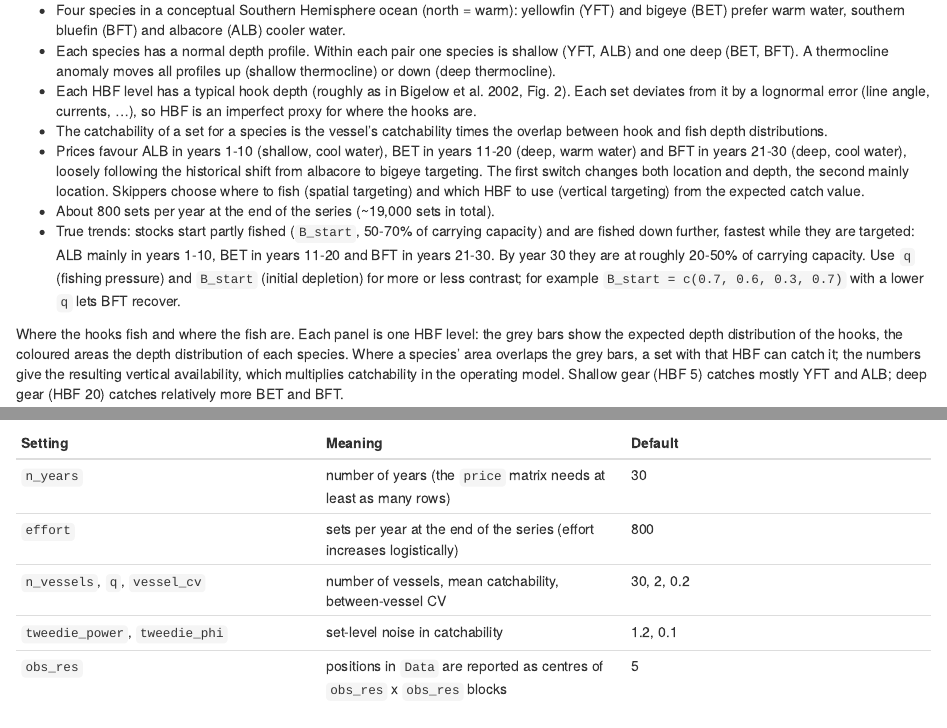
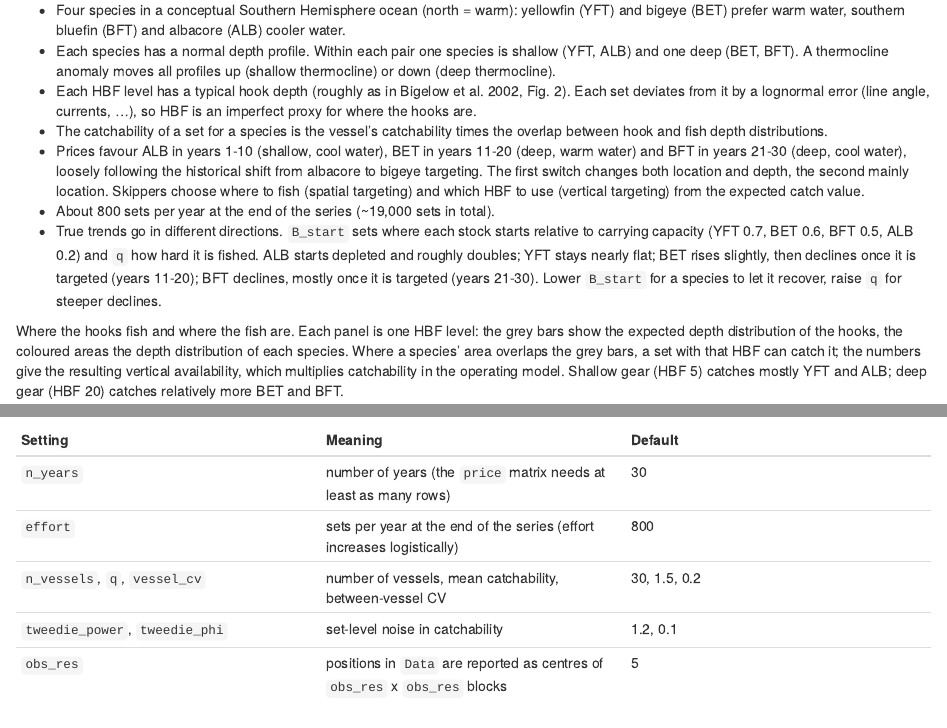
Before and after one commit to Henning-Winker/cpueTargeting, an R Markdown document (vignettes/tuna-targeting-scenarios.Rmd): the page in a window 1100 px wide, from 750 px down, and a second part further down, joined at a grey line. Rendered offline with R 4.5, knitr and Pandoc, with nearby package versions; some code elsewhere in the file could not run offline.

Commit message:
Trends in different directions: ALB starts depleted and recovers
B_start = c(0.7, 0.6, 0.5, 0.2), q = 1.5.

Co-Authored-By: Claude Opus 5.5 <noreply@anthropic.com>
Claude-Session: https://claude.ai/code/session_01APDVABH9PuEvAeu2TNo14o

```diff
--- a/R/tuna_om.R
+++ b/R/tuna_om.R
@@ -78,7 +78,8 @@ tuna_settings_default <- function() {
     species  = c("YFT", "BET", "BFT", "ALB"),
     B0       = c(400000, 300000, 150000, 350000), # carrying capacity (t)
     r        = c(0.30, 0.18, 0.12, 0.18),         # intrinsic growth rate
-    B_start  = c(0.7, 0.6, 0.5, 0.7), # initial biomass / carrying capacity (1 = unfished)
+    B_start  = c(0.7, 0.6, 0.5, 0.2), # initial biomass / carrying capacity (1 = unfished);
+                                      #   ALB starts depleted and recovers
     sst_opt  = c(25, 24, 20, 21),     # preferred SST (deg C)
     sst_tol  = c(3, 3.5, 3, 3.5),     # SD of SST preference (deg C)
     depth_mu = c(90, 260, 240, 110),  # mean depth (m): YFT, ALB shallow; BET, BFT deep
@@ -115,7 +116,7 @@ tuna_settings_default <- function() {
     n_vessels = 30,
     effort = 800,             # asymptotic number of sets per year (~19,000 in 30 years)
     effort_cv = 0.2,
-    q = 2,                    # mean catchability per set at full vertical overlap;
+    q = 1.5,                  # mean catchability per set at full vertical overlap;
                               #   with effort, sets how strongly stocks are fished down
     vessel_cv = 0.2,          # between-vessel CV in catchability
     tweedie_power = 1.2,      # set-level noise in catchability
--- a/vignettes/tuna-targeting-scenarios.Rmd
+++ b/vignettes/tuna-targeting-scenarios.Rmd
@@ -79,13 +79,13 @@ In brief:
   Skippers choose where to fish (spatial targeting) and which HBF to use
   (vertical targeting) from the expected catch value.
 * About 800 sets per year at the end of the series (~19,000 sets in total).
-* True trends: stocks start partly fished (`B_start`, 50-70% of carrying
-  capacity) and are fished down further, fastest while they are targeted:
-  ALB mainly in years 1-10, BET in years 11-20 and BFT in years 21-30. By
-  year 30 they are at roughly 20-50% of carrying capacity. Use `q` (fishing
-  pressure) and `B_start` (initial depletion) for more or less contrast; for
-  example `B_start = c(0.7, 0.6, 0.3, 0.7)` with a lower `q` lets BFT
-  recover.
+* True trends go in different directions. `B_start` sets where each stock
+  starts relative to carrying capacity (YFT 0.7, BET 0.6, BFT 0.5, ALB 0.2)
+  and `q` how hard it is fished. ALB starts depleted and roughly doubles; YFT
+  stays nearly flat; BET rises slightly, then declines once it is targeted
+  (years 11-20); BFT declines, mostly once it is targeted (years 21-30).
+  Lower `B_start` for a species to let it recover, raise `q` for steeper
+  declines.
 
 Where the hooks fish and where the fish are. Each panel is one HBF level:
 the grey bars show the expected depth distribution of the hooks, the
@@ -213,7 +213,7 @@ the contrast between shallow and deep gear. Check the result with
 |---|---|---|
 | `n_years` | number of years (the `price` matrix needs at least as many rows) | 30 |
 | `effort` | sets per year at the end of the series (effort increases logistically) | 800 |
-| `n_vessels`, `q`, `vessel_cv` | number of vessels, mean catchability, between-vessel CV | 30, 2, 0.2 |
+| `n_vessels`, `q`, `vessel_cv` | number of vessels, mean catchability, between-vessel CV | 30, 1.5, 0.2 |
 | `tweedie_power`, `tweedie_phi` | set-level noise in catchability | 1.2, 0.1 |
 | `obs_res` | positions in `Data` are reported as centres of `obs_res` x `obs_res` blocks | 5 |
 
```
Also changed, not shown: NEWS.md (+3 -3 lines), inst/appendix/cpueTargeting_simulator_appendix.html, vignettes/tuna-targeting-scenarios.Rmd (2 more changed lines), 1 other file.
